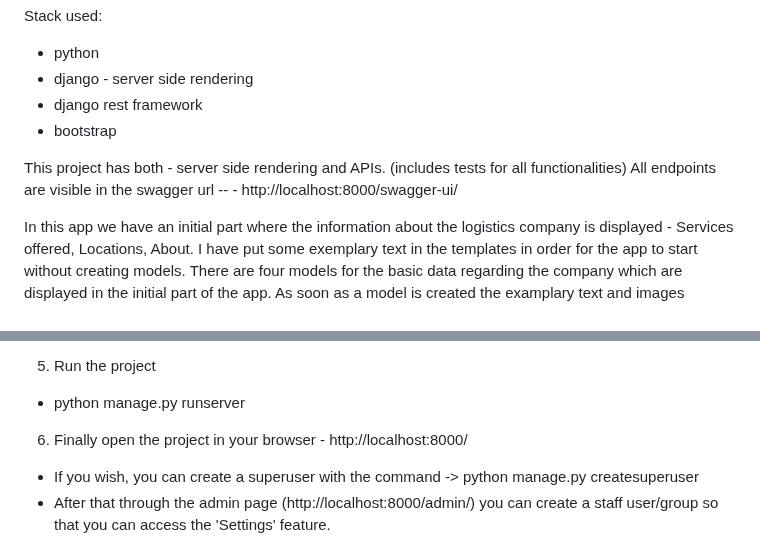
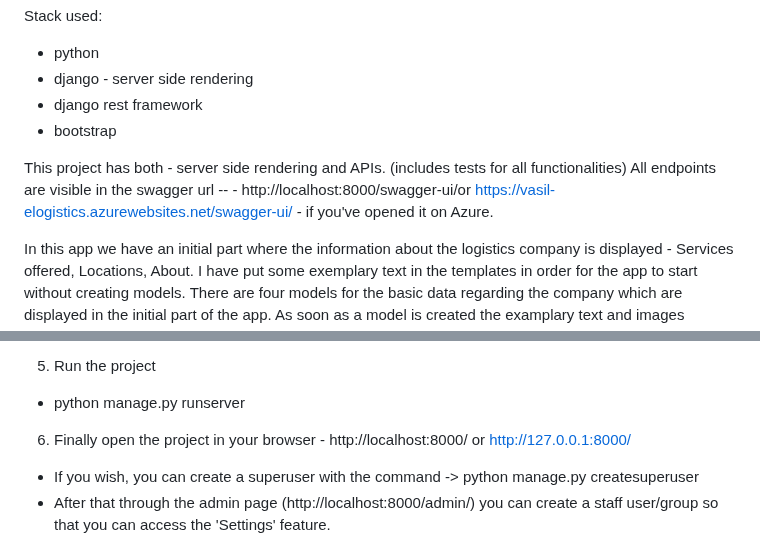
Before and after one commit to VasilMG/Django-ExchangeLogisticsApp, a Markdown page: README.md, 2 parts joined by grey strips. GitHub-like rendering.

```diff
--- a/README.md
+++ b/README.md
@@ -10,7 +10,7 @@ Stack used:
  - bootstrap
 
  This project has both - server side rendering and APIs. (includes tests for all functionalities) </br>
- All endpoints are visible in the swagger url -- - http://localhost:8000/swagger-ui/
+ All endpoints are visible in the swagger url -- - http://localhost:8000/swagger-ui/</br>or https://vasil-elogistics.azurewebsites.net/swagger-ui/  - if you've opened it on Azure.
 
 
 
@@ -70,7 +70,7 @@ Stack used:
 5. Run the project
  - python manage.py runserver
 
-6. Finally open the project in your browser - http://localhost:8000/
+6. Finally open the project in your browser - http://localhost:8000/ or http://127.0.0.1:8000/
 
 
  - If you wish, you can create a superuser with the command  -> python manage.py createsuperuser
```
